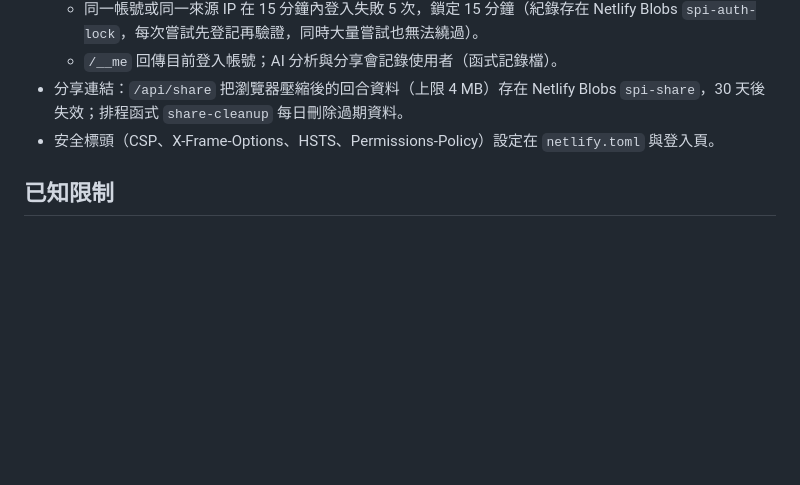
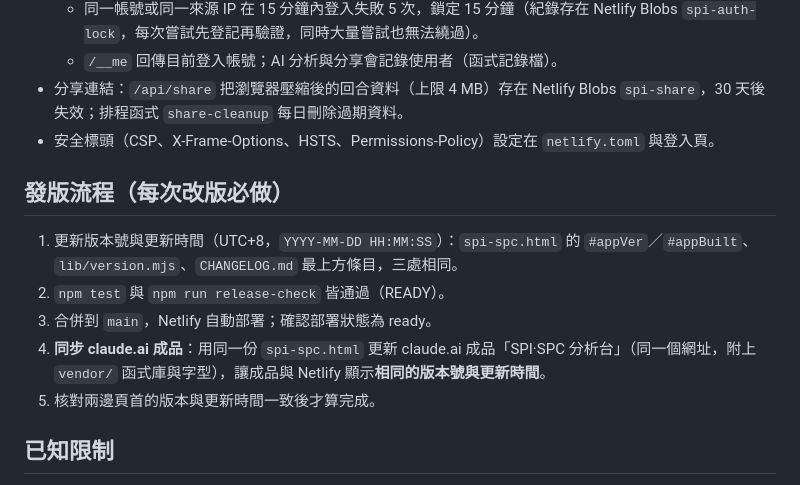
Before and after one commit to chenchihcu/spi-spc-analyst, a Markdown page: README.md, the part around the change. Rendered like a GitHub page; blank space fills up the shorter version.

Commit message:
docs: 發版流程加入 claude.ai 成品與 Netlify 版本同步步驟
Co-Authored-By: Claude Opus 5.5 <noreply@anthropic.com>
Claude-Session: https://claude.ai/code/session_017NrcW6JZnHC5gGLR7krQk3

```diff
--- a/README.md
+++ b/README.md
@@ -61,6 +61,14 @@ npm run release-check  # 上線前檢查（版本、紀錄、除錯殘留、文
 - 分享連結：`/api/share` 把瀏覽器壓縮後的回合資料（上限 4 MB）存在 Netlify Blobs `spi-share`，30 天後失效；排程函式 `share-cleanup` 每日刪除過期資料。
 - 安全標頭（CSP、X-Frame-Options、HSTS、Permissions-Policy）設定在 `netlify.toml` 與登入頁。
 
+## 發版流程（每次改版必做）
+
+1. 更新版本號與更新時間（UTC+8，`YYYY-MM-DD HH:MM:SS`）：`spi-spc.html` 的 `#appVer`／`#appBuilt`、`lib/version.mjs`、`CHANGELOG.md` 最上方條目，三處相同。
+2. `npm test` 與 `npm run release-check` 皆通過（READY）。
+3. 合併到 `main`，Netlify 自動部署；確認部署狀態為 ready。
+4. **同步 claude.ai 成品**：用同一份 `spi-spc.html` 更新 claude.ai 成品「SPI·SPC 分析台」（同一個網址，附上 `vendor/` 函式庫與字型），讓成品與 Netlify 顯示**相同的版本號與更新時間**。
+5. 核對兩邊頁首的版本與更新時間一致後才算完成。
+
 ## 已知限制
 
 - 試產回合、鋼板設定與機台格式設定檔存在各自電腦的瀏覽器，不會跨電腦同步（要給別人看請用分享連結）；私密瀏覽模式下無法保存。
```
